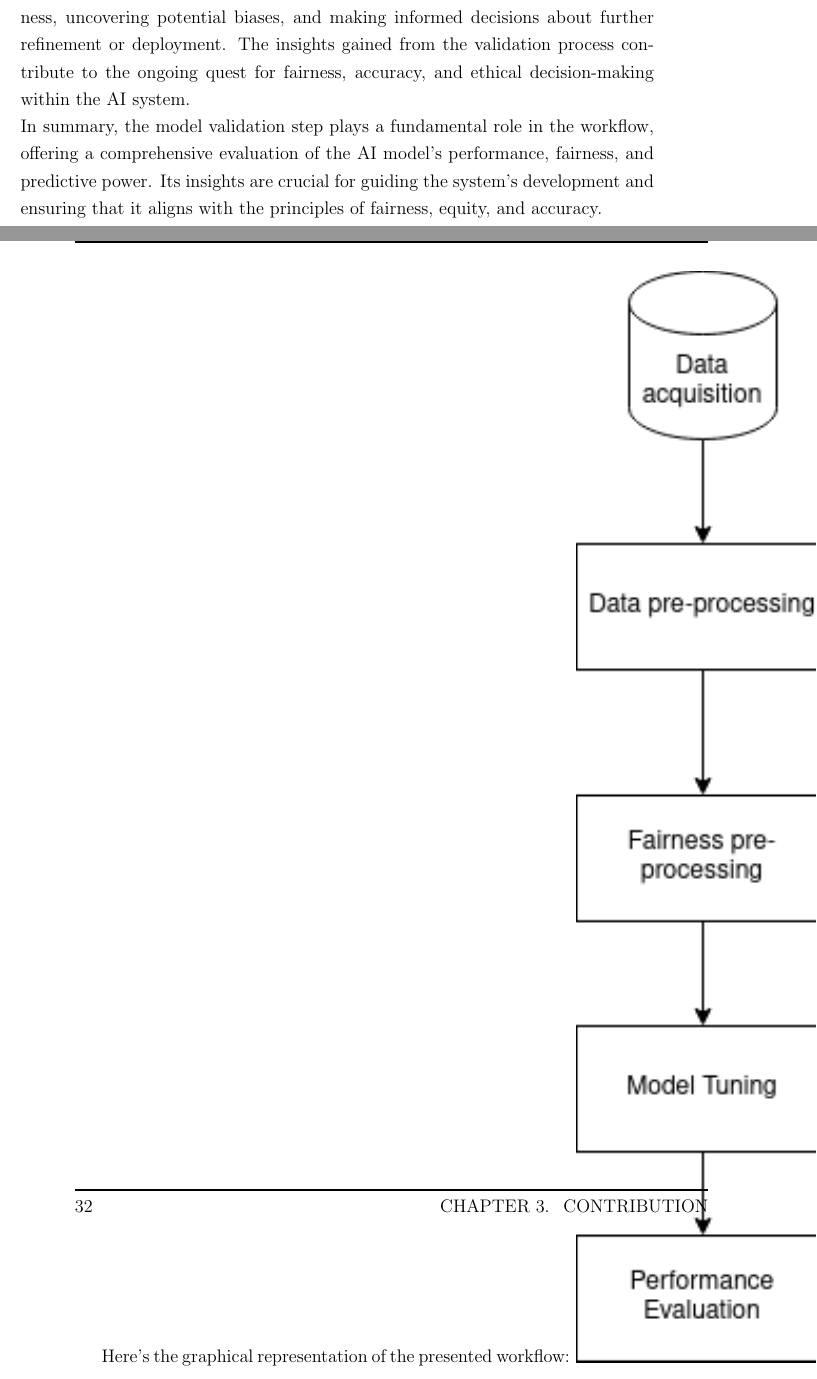
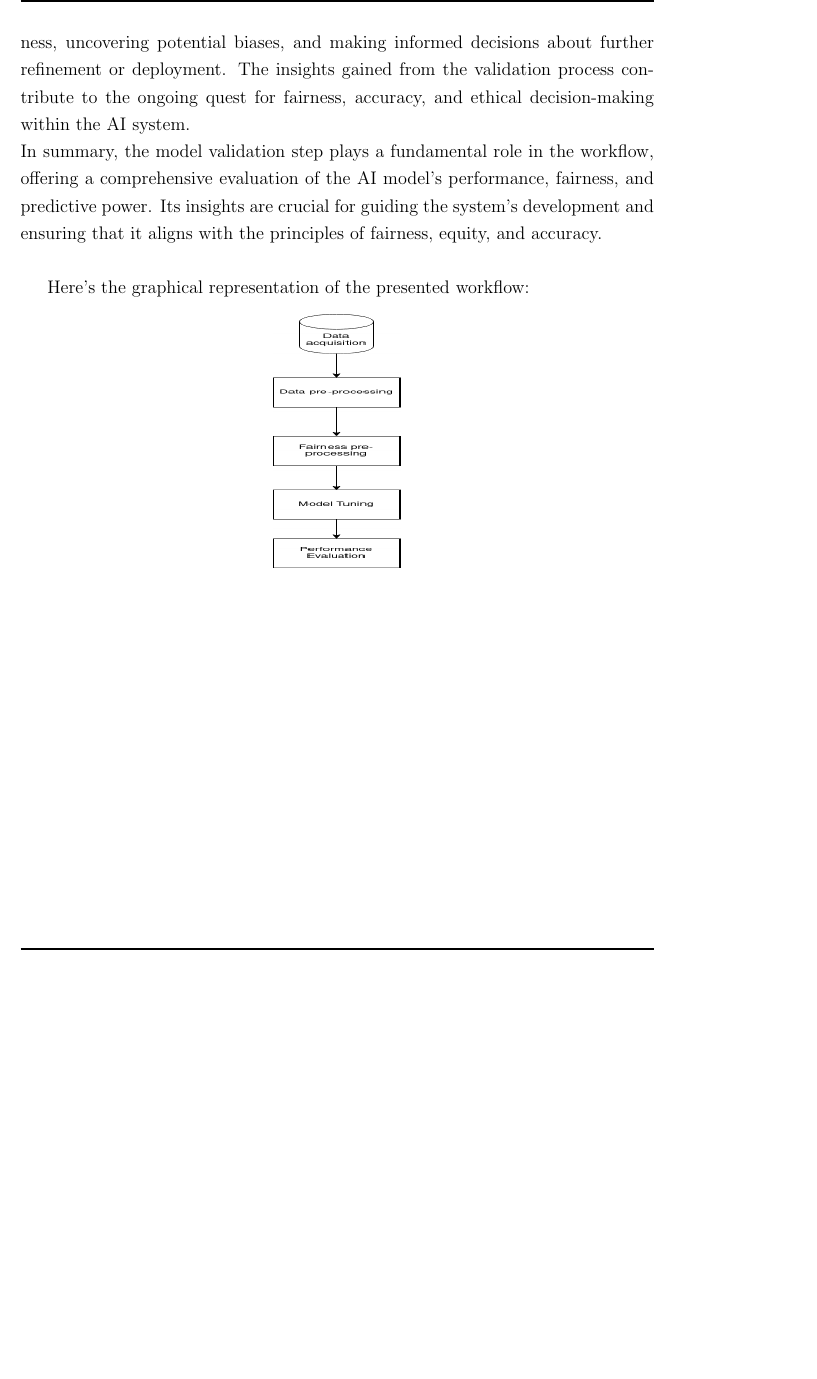
Before and after one commit to antonioIannotta/Thesis, a LaTeX thesis (thesis-main.tex): two parts of pages 39 and 40 of 76 before the commit and part of page 39 of 74 after it, the two joined at a grey line, cut so that both start at the same text, the shorter picture padded with empty space. Compiled offline with pdfLaTeX.

Commit message:
image fixing

```diff
--- a/thesis-main.tex
+++ b/thesis-main.tex
@@ -363,8 +363,9 @@ The results of the model validation are integral to gauging the model's effectiv
 In summary, the model validation step plays a fundamental role in the workflow, offering a comprehensive evaluation of the AI model's performance, fairness, and predictive power. Its insights are crucial for guiding the system's development and ensuring that it aligns with the principles of fairness, equity, and accuracy. \\
 
 Here's the graphical representation of the presented workflow:
-\includegraphics[width=.4\textwidth]{FbD.png}
-
+\begin{center}
+\includegraphics[width=.2\textwidth, height=0.4\textwidth]{FbD.png}
+\end{center}
 \newpage
 In the following are presented the several algorithms that have been put into the \textbf{Fairness pre-processing} step to perform a final comparaison.
 \section{Fairness through unawareness with proxy detection}
```
